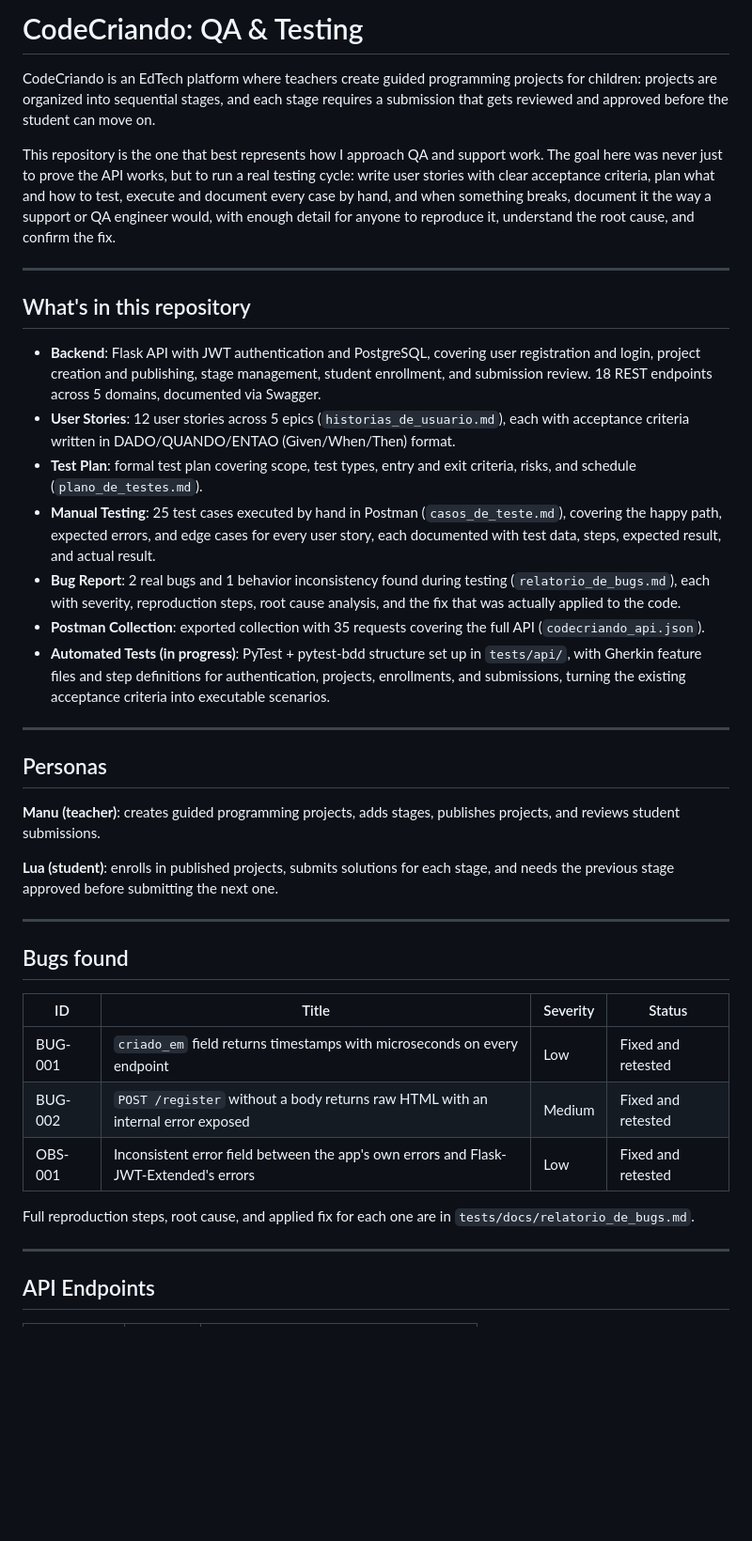
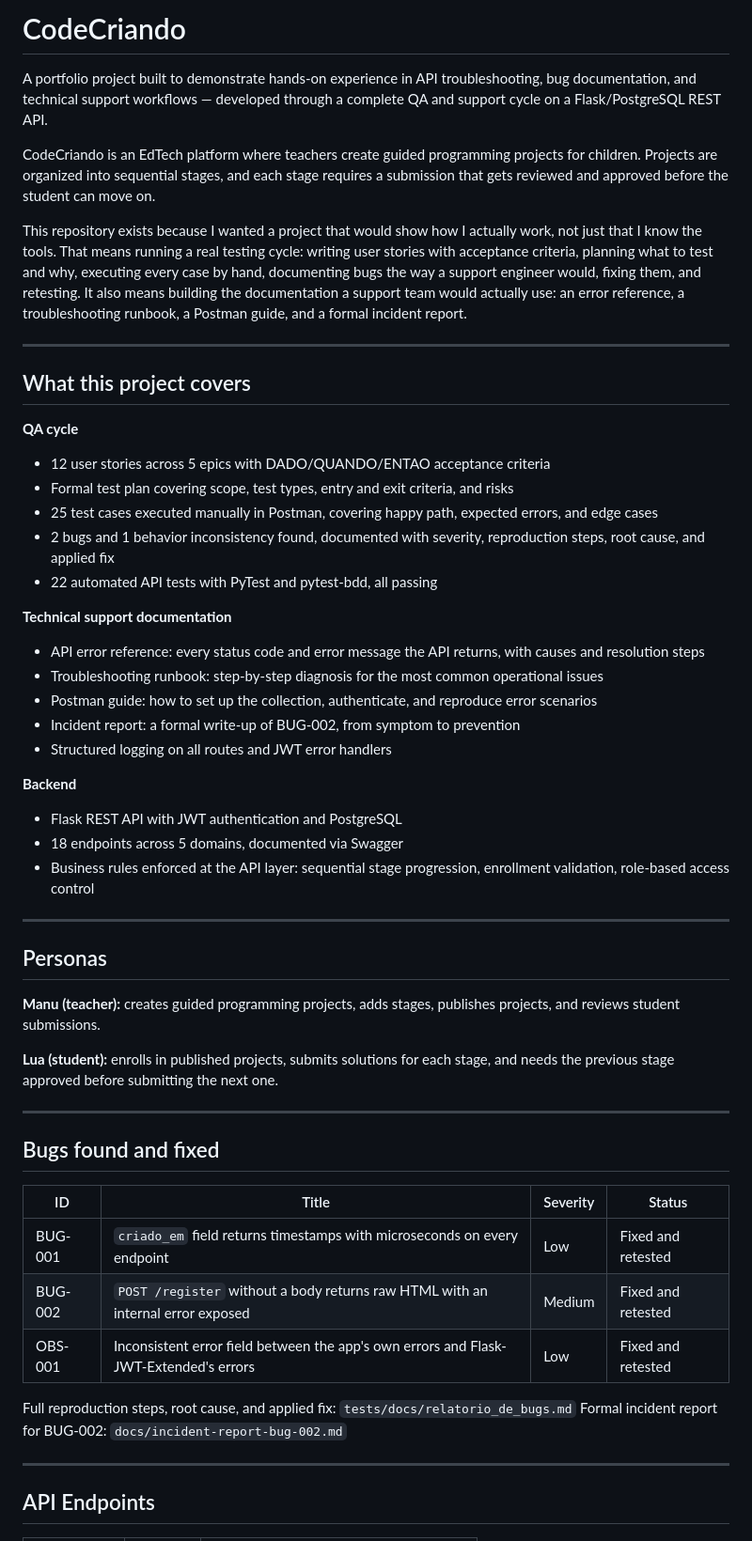
Before and after one commit to marianabrockes/qa_codecriando, a Markdown page: README.md, the part around one of its changes. Shown at 94% size. Rendered like a GitHub page; blank space fills up the shorter version.

```diff
--- a/README.md
+++ b/README.md
@@ -1,32 +1,48 @@
-# CodeCriando: QA & Testing
+# CodeCriando
 
-CodeCriando is an EdTech platform where teachers create guided programming projects for children: projects are organized into sequential stages, and each stage requires a submission that gets reviewed and approved before the student can move on.
+A portfolio project built to demonstrate hands-on experience in API troubleshooting, bug documentation, and technical support workflows — developed through a complete QA and support cycle on a Flask/PostgreSQL REST API.
 
-This repository is the one that best represents how I approach QA and support work. The goal here was never just to prove the API works, but to run a real testing cycle: write user stories with clear acceptance criteria, plan what and how to test, execute and document every case by hand, and when something breaks, document it the way a support or QA engineer would, with enough detail for anyone to reproduce it, understand the root cause, and confirm the fix.
+CodeCriando is an EdTech platform where teachers create guided programming projects for children. Projects are organized into sequential stages, and each stage requires a submission that gets reviewed and approved before the student can move on.
+
+This repository exists because I wanted a project that would show how I actually work, not just that I know the tools. That means running a real testing cycle: writing user stories with acceptance criteria, planning what to test and why, executing every case by hand, documenting bugs the way a support engineer would, fixing them, and retesting. It also means building the documentation a support team would actually use: an error reference, a troubleshooting runbook, a Postman guide, and a formal incident report.
 
 ---
 
-## What's in this repository
+## What this project covers
 
-- **Backend**: Flask API with JWT authentication and PostgreSQL, covering user registration and login, project creation and publishing, stage management, student enrollment, and submission review. 18 REST endpoints across 5 domains, documented via Swagger.
-- **User Stories**: 12 user stories across 5 epics (`historias_de_usuario.md`), each with acceptance criteria written in DADO/QUANDO/ENTAO (Given/When/Then) format.
-- **Test Plan**: formal test plan covering scope, test types, entry and exit criteria, risks, and schedule (`plano_de_testes.md`).
-- **Manual Testing**: 25 test cases executed by hand in Postman (`casos_de_teste.md`), covering the happy path, expected errors, and edge cases for every user story, each documented with test data, steps, expected result, and actual result.
-- **Bug Report**: 2 real bugs and 1 behavior inconsistency found during testing (`relatorio_de_bugs.md`), each with severity, reproduction steps, root cause analysis, and the fix that was actually applied to the code.
-- **Postman Collection**: exported collection with 35 requests covering the full API (`codecriando_api.json`).
-- **Automated Tests (in progress)**: PyTest + pytest-bdd structure set up in `tests/api/`, with Gherkin feature files and step definitions for authentication, projects, enrollments, and submissions, turning the existing acceptance criteria into executable scenarios.
+**QA cycle**
+
+- 12 user stories across 5 epics with DADO/QUANDO/ENTAO acceptance criteria
+- Formal test plan covering scope, test types, entry and exit criteria, and risks
+- 25 test cases executed manually in Postman, covering happy path, expected errors, and edge cases
+- 2 bugs and 1 behavior inconsistency found, documented with severity, reproduction steps, root cause, and applied fix
+- 22 automated API tests with PyTest and pytest-bdd, all passing
+
+**Technical support documentation**
+
+- API error reference: every status code and error message the API returns, with causes and resolution steps
+- Troubleshooting runbook: step-by-step diagnosis for the most common operational issues
+- Postman guide: how to set up the collection, authenticate, and reproduce error scenarios
+- Incident report: a formal write-up of BUG-002, from symptom to prevention
+- Structured logging on all routes and JWT error handlers
+
+**Backend**
+
+- Flask REST API with JWT authentication and PostgreSQL
+- 18 endpoints across 5 domains, documented via Swagger
+- Business rules enforced at the API layer: sequential stage progression, enrollment validation, role-based access control
 
 ---
 
 ## Personas
 
-**Manu (teacher)**: creates guided programming projects, adds stages, publishes projects, and reviews student submissions.
+**Manu (teacher):** creates guided programming projects, adds stages, publishes projects, and reviews student submissions.
 
-**Lua (student)**: enrolls in published projects, submits solutions for each stage, and needs the previous stage approved before submitting the next one.
+**Lua (student):** enrolls in published projects, submits solutions for each stage, and needs the previous stage approved before submitting the next one.
 
 ---
 
-## Bugs found
+## Bugs found and fixed
 
 | ID      | Title                                                                                 | Severity | Status             |
 | ------- | ------------------------------------------------------------------------------------- | -------- | ------------------ |
@@ -34,7 +50,8 @@ This repository is the one that best represents how I approach QA and support wo
 | BUG-002 | `POST /register` without a body returns raw HTML with an internal error exposed       | Medium   | Fixed and retested |
 | OBS-001 | Inconsistent error field between the app's own errors and Flask-JWT-Extended's errors | Low      | Fixed and retested |
 
-Full reproduction steps, root cause, and applied fix for each one are in `tests/docs/relatorio_de_bugs.md`.
+Full reproduction steps, root cause, and applied fix: `tests/docs/relatorio_de_bugs.md`
+Formal incident report for BUG-002: `docs/incident-report-bug-002.md`
 
 ---
 
```
Also changed, not shown: other parts of README.md (+49 -27 lines).
